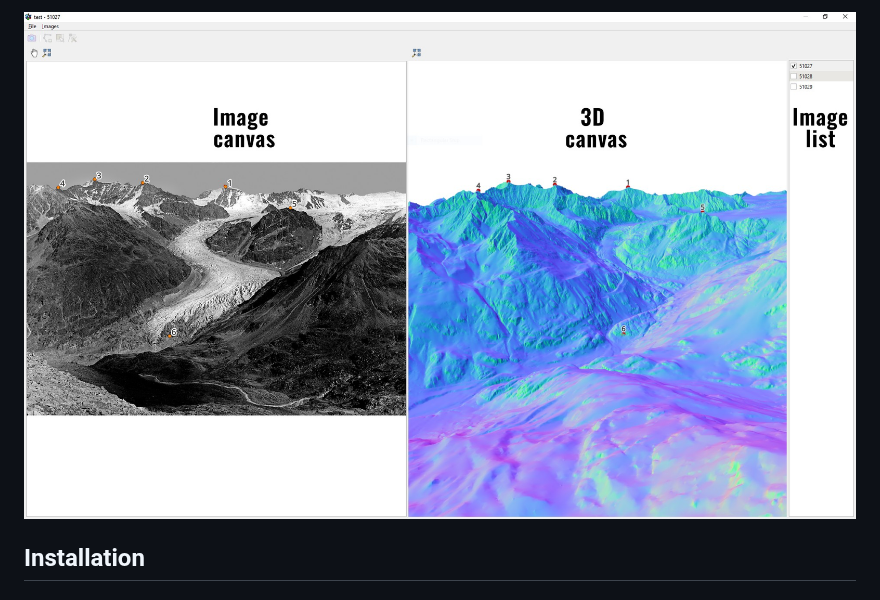
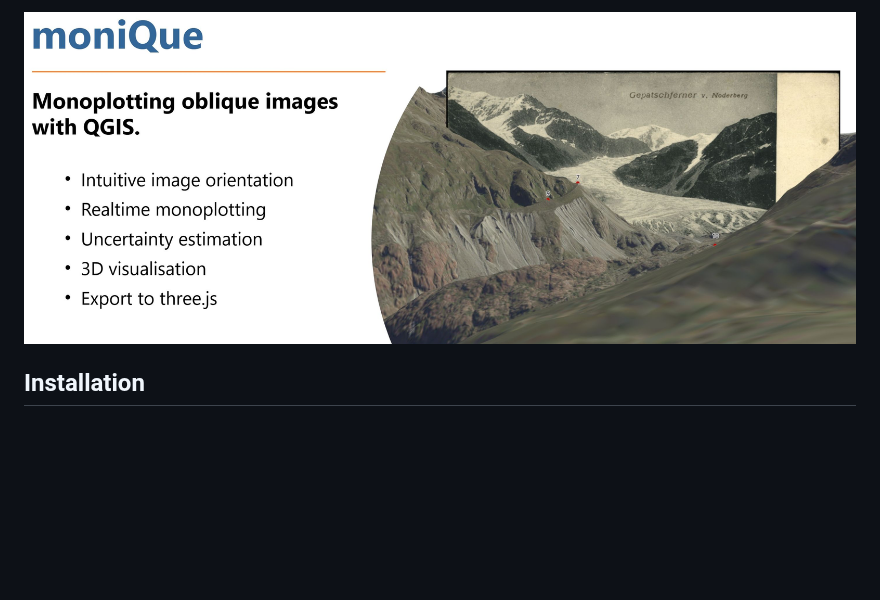
Before and after one commit to smfloery/moniQue, a Markdown page: README.md, the part around one of its changes. Drawn GitHub-style; pictures changed too: moniQue/doc/main_dialog.jpg (deleted), moniQue/doc/monique_header_hr.jpg (added); blank space fills up the shorter version.

```diff
--- a/README.md
+++ b/README.md
@@ -2,5 +3,5 @@
 
-![moniQue - Main dialog](./moniQue/doc/main_dialog.jpg)
+![moniQue - Header](./moniQue/doc/monique_header_hr.jpg)
 
 ## Installation
 ### Additional Python packages
```
Also changed, not shown: other parts of README.md (+2 -1 lines), 7 other files.
